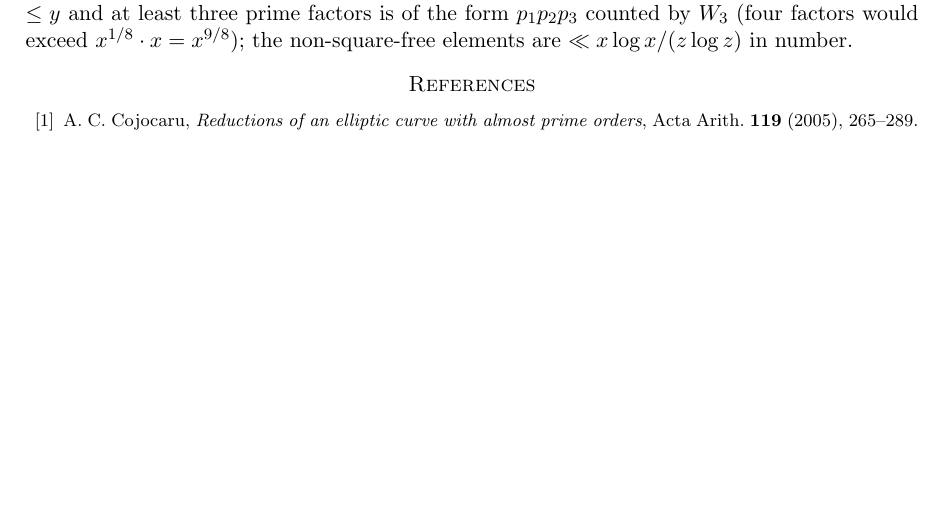
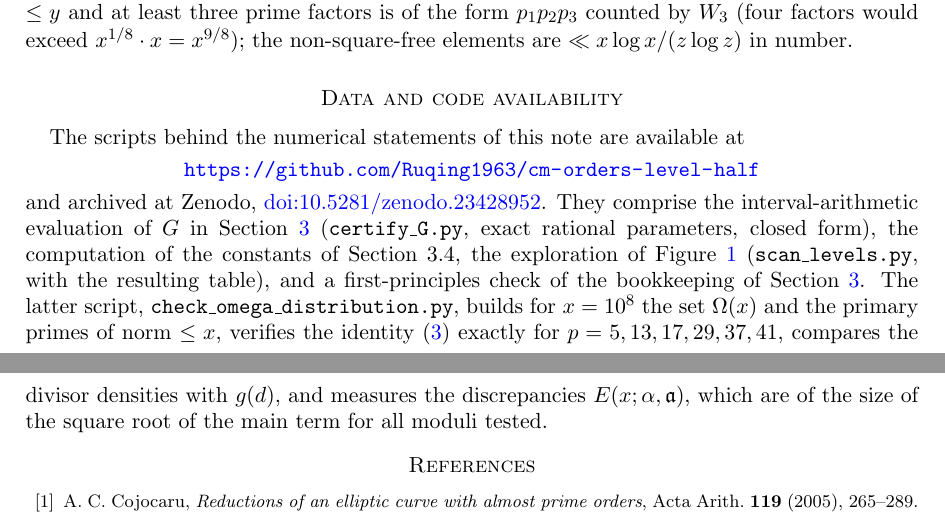
Before and after one commit to Ruqing1963/cm-orders-level-half, a LaTeX paper (paper/level_half_cm.tex): part of page 9 of 9 before the commit and two parts of pages 9 and 10 of 10 after it, the two joined at a grey line, cut so that both start at the same text, the shorter picture padded with empty space. Compiled offline with pdfLaTeX.

Commit message:
Manuscript: Figure 1, data/code availability section (GitHub + Zenodo DOI); figure copied into paper/ for compilation

```diff
--- a/paper/level_half_cm.tex
+++ b/paper/level_half_cm.tex
@@ -1,6 +1,7 @@
 \documentclass[11pt]{amsart}
 \usepackage{amsmath,amssymb,amsthm}
 \usepackage[margin=1.15in]{geometry}
+\usepackage{graphicx}
 \usepackage[colorlinks=true,linkcolor=blue,citecolor=blue,urlcolor=blue]{hyperref}
 
 \newtheorem{theorem}{Theorem}[section]
@@ -295,6 +303,14 @@ where $E(\chi)=1$ if $\chi$ is principal and $0$ otherwise, and $c>0$ and the im
 
 \subsection{Minor points}
 In the derivation of \cite[(5.9)]{IJU} the condition $(\omega,\fa)=1$ is removed from the main term; this costs $\Phi(\fa)^{-1}\#\{\omega:(\omega,\fa)\ne1\}$ per modulus, which is why the weight $\Phi(\fa)^{-1}$ must be kept in the sum over $\fa$ (as above); without it the sum would be of size $xQ/z$. The elements of $\mathcal B(x)$ are odd (not ``divisible by $2$'' as stated on \cite[p.~830]{IJU}), which is what is used: the sieve for $W_3$ runs over odd primes $p<\sqrt x$, and $\prod_{2<p<\sqrt x}(1-g(p))=(1-g(2))^{-1}\cdot\frac{\log z}{\log\sqrt x}\,V(z)(1+o(1))=\frac12V(z)(1+o(1))$ by \cite[(3.10)]{IJU} and $g(2)=\frac12$. The constants $\frac12e^{\gamma}\log 6$ in \cite[(4.3)]{IJU} (the sum over $p_0$ runs over split primes only, which have density $\frac12$ among all primes, with $g(p_0)\sim 2/p_0$) and $c<0.36308373$ in \cite[(5.10)]{IJU} were recomputed. The Chen-type weight \cite[(2.2)]{IJU} is the classical one: an element $a$ of $\mathcal A(x)$ coprime to $2P(z)Q(z)$ with positive weight is either $P_2$ or not square-free, because $a\le x/8$ has at most one prime factor $\le y$ unless two such factors give weight $\le 0$, and a square-free $a$ with exactly one prime factor $\le y$ and at least three prime factors is of the form $p_1p_2p_3$ counted by $W_3$ (four factors would exceed $x^{1/8}\cdot x=x^{9/8}$); the non-square-free elements are $\ll x\log x/(z\log z)$ in number.
+
+\section*{Data and code availability}
+The scripts behind the numerical statements of this note are available at
+\begin{center}
+\url{https://github.com/Ruqing1963/cm-orders-level-half}
+\end{center}
+and archived at Zenodo, \href{https://doi.org/10.5281/zenodo.23428952}{doi:10.5281/zenodo.23428952}. They comprise
+the interval-arithmetic evaluation of $G$ in Section~\ref{sec:appl} (\texttt{certify\_G.py}, exact rational parameters, closed form), the computation of the constants of Section~3.4, the exploration of Figure~\ref{fig:level} (\texttt{scan\_levels.py}, with the resulting table), and a first-principles check of the bookkeeping of Section~\ref{sec:appl}. The latter script, \texttt{check\_omega\_distribution.py}, builds for $x=10^8$ the set $\Om(x)$ and the primary primes of norm $\le x$, verifies the identity \eqref{eq:ie} exactly for $p=5,13,17,29,37,41$, compares the divisor densities with $g(d)$, and measures the discrepancies $E(x;\alpha,\fa)$, which are of the size of the square root of the main term for all moduli tested.
 
 \begin{thebibliography}{99}
 
```
Also changed, not shown: paper/level_half_cm.pdf, paper/level_vs_bound.pdf (added), paper/level_half_cm.tex (11 more changed lines), 1 other file.
